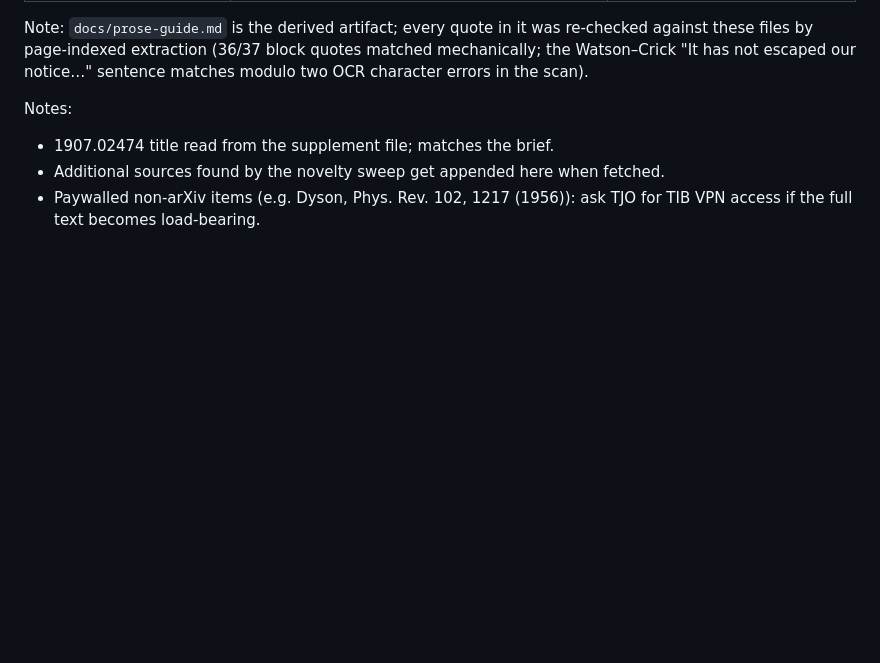
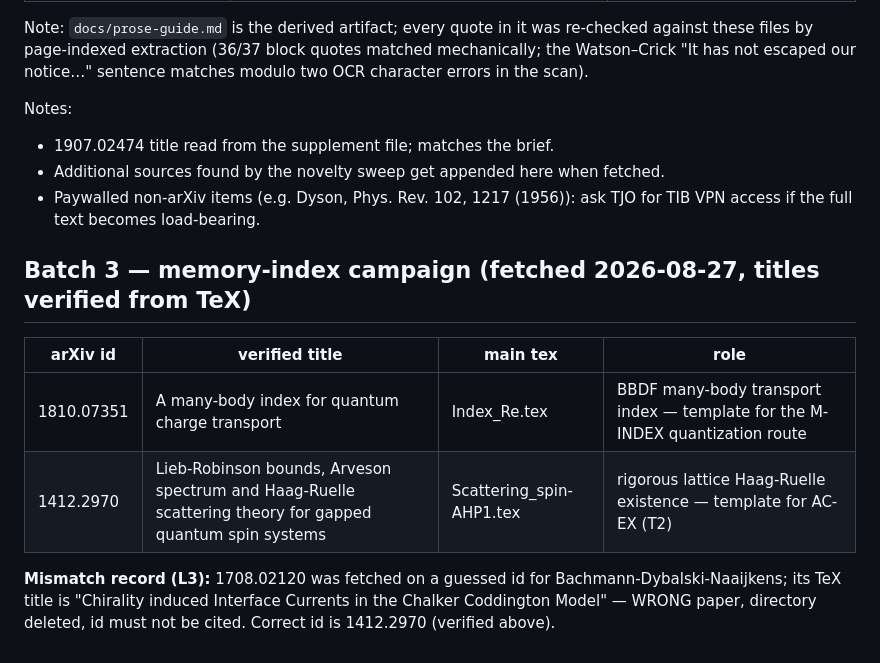
Before and after one commit to tobiasosborne/tns-as-st-me, a Markdown page: refs/LEDGER.md, the part around the change. Drawn GitHub-style; blank space fills up the shorter version.

Commit message:
refs batch 3: BBDF index (1810.07351) + BDN Haag-Ruelle (1412.2970) fetched+verified; 1708.02120 mismatch recorded and removed

```diff
--- a/refs/LEDGER.md
+++ b/refs/LEDGER.md
@@ -86,3 +86,15 @@ Notes:
 - Additional sources found by the novelty sweep get appended here when fetched.
 - Paywalled non-arXiv items (e.g. Dyson, Phys. Rev. 102, 1217 (1956)): ask TJO
   for TIB VPN access if the full text becomes load-bearing.
+
+## Batch 3 — memory-index campaign (fetched 2026-08-27, titles verified from TeX)
+
+| arXiv id | verified title | main tex | role |
+|---|---|---|---|
+| 1810.07351 | A many-body index for quantum charge transport | Index_Re.tex | BBDF many-body transport index — template for the M-INDEX quantization route |
+| 1412.2970 | Lieb-Robinson bounds, Arveson spectrum and Haag-Ruelle scattering theory for gapped quantum spin systems | Scattering_spin-AHP1.tex | rigorous lattice Haag-Ruelle existence — template for AC-EX (T2) |
+
+**Mismatch record (L3):** 1708.02120 was fetched on a guessed id for
+Bachmann-Dybalski-Naaijkens; its TeX title is "Chirality induced Interface
+Currents in the Chalker Coddington Model" — WRONG paper, directory deleted,
+id must not be cited. Correct id is 1412.2970 (verified above).
```
